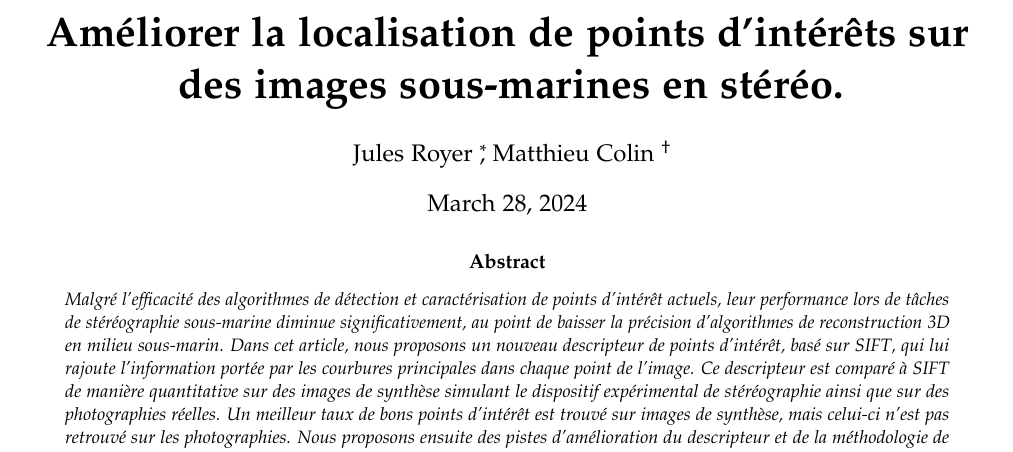
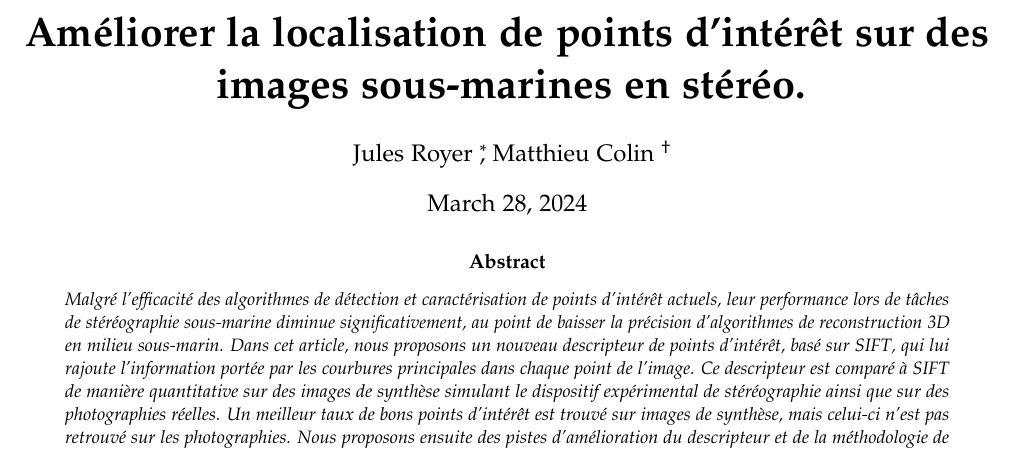
Before and after one commit to SushiOfDestiny/Data_Sophia_Aquatic_SIFT, a LaTeX document (rapport/template.tex): part of page 1 of 12, cut so that both start at the same text. Compiled offline with pdfLaTeX.

Commit message:
rapport : typo titre

```diff
--- a/rapport/template.tex
+++ b/rapport/template.tex
@@ -53,7 +53,7 @@
 %	TITLE SECTION
 %----------------------------------------------------------------------------------------
 
-\title{Améliorer la localisation de points d'intérêts sur des images sous-marines en stéréo.} % Article title, use manual lines breaks (\\) to beautify the layout
+\title{Améliorer la localisation de points d'intérêt sur des images sous-marines en stéréo.} % Article title, use manual lines breaks (\\) to beautify the layout
 
 % Authors are listed in a comma-separated list with superscript numbers indicating affiliations
 % \thanks{} is used for any text that should be placed in a footnote on the first page, such as the corresponding author's email, journal acceptance dates, a copyright/license notice, keywords, etc
```
